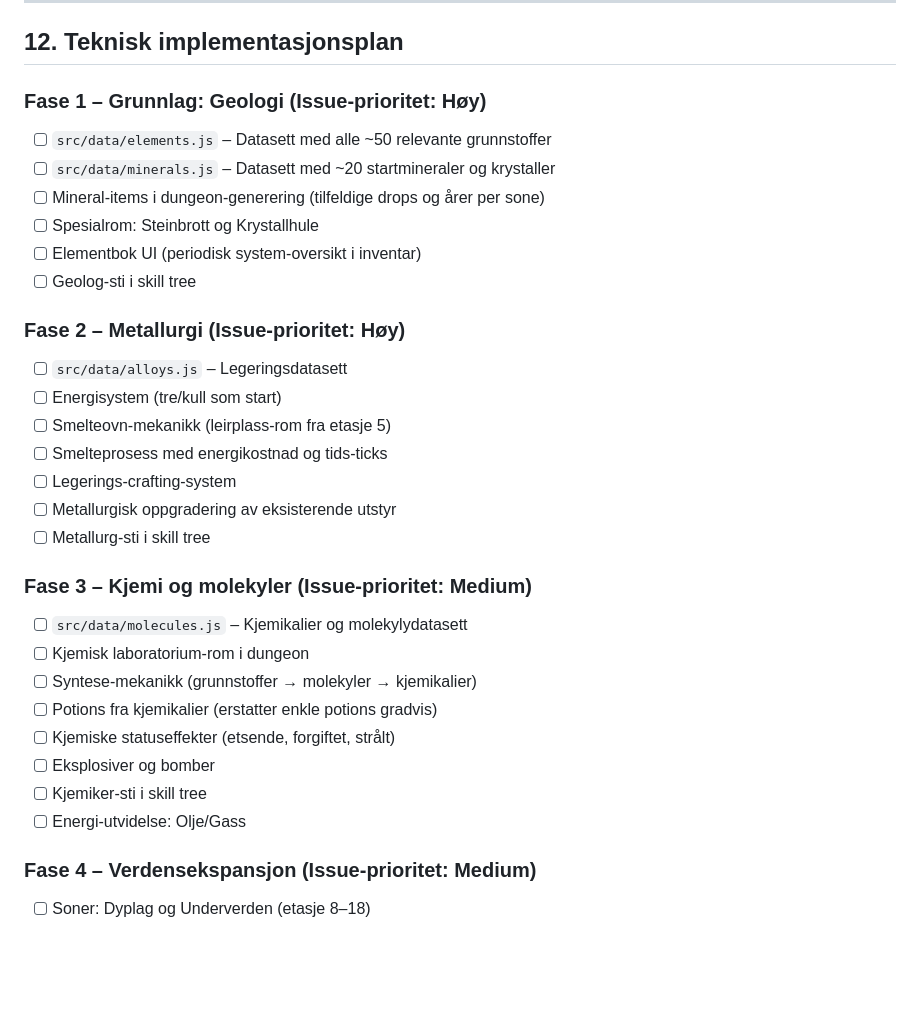
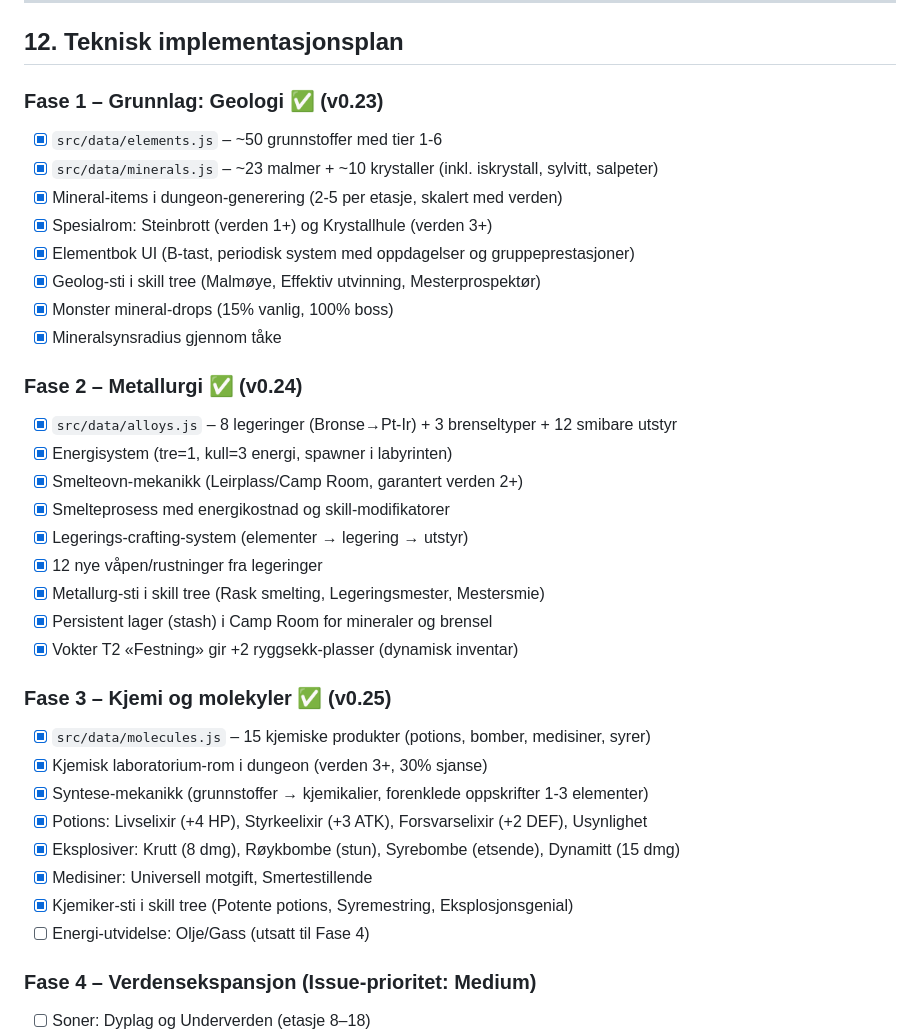
Before and after one commit to gskomedal/labyrint-hero, a Markdown page: docs/Elements-mod.md, the part around the change. Rendered like a GitHub page; blank space fills up the shorter version.

Commit message:
Update Elements-mod.md status and CHANGELOG with balance notes
Mark Phases 1-3 as completed in Elements-mod.md with details of
what was actually implemented (including additions not in original
design like Camp stash, ice crystals, inventory expansion).

Add balance section to v0.25 CHANGELOG noting new mineral sources
and simplified chemistry recipes.

https://claude.ai/code/session_016YgTTg2NgSkDJ1xgCTgZW1

```diff
--- a/docs/Elements-mod.md
+++ b/docs/Elements-mod.md
@@ -433,32 +433,36 @@ Med en dypere verden trenger spilleren bedre kartlegging:
 
 ## 12. Teknisk implementasjonsplan
 
-### Fase 1 – Grunnlag: Geologi (Issue-prioritet: Høy)
-- [ ] `src/data/elements.js` – Datasett med alle ~50 relevante grunnstoffer
-- [ ] `src/data/minerals.js` – Datasett med ~20 startmineraler og krystaller
-- [ ] Mineral-items i dungeon-generering (tilfeldige drops og årer per sone)
-- [ ] Spesialrom: Steinbrott og Krystallhule
-- [ ] Elementbok UI (periodisk system-oversikt i inventar)
-- [ ] Geolog-sti i skill tree
+### Fase 1 – Grunnlag: Geologi ✅ (v0.23)
+- [x] `src/data/elements.js` – ~50 grunnstoffer med tier 1-6
+- [x] `src/data/minerals.js` – ~23 malmer + ~10 krystaller (inkl. iskrystall, sylvitt, salpeter)
+- [x] Mineral-items i dungeon-generering (2-5 per etasje, skalert med verden)
+- [x] Spesialrom: Steinbrott (verden 1+) og Krystallhule (verden 3+)
+- [x] Elementbok UI (B-tast, periodisk system med oppdagelser og gruppeprestasjoner)
+- [x] Geolog-sti i skill tree (Malmøye, Effektiv utvinning, Mesterprospektør)
+- [x] Monster mineral-drops (15% vanlig, 100% boss)
+- [x] Mineralsynsradius gjennom tåke
 
-### Fase 2 – Metallurgi (Issue-prioritet: Høy)
-- [ ] `src/data/alloys.js` – Legeringsdatasett
-- [ ] Energisystem (tre/kull som start)
-- [ ] Smelteovn-mekanikk (leirplass-rom fra etasje 5)
-- [ ] Smelteprosess med energikostnad og tids-ticks
-- [ ] Legerings-crafting-system
-- [ ] Metallurgisk oppgradering av eksisterende utstyr
-- [ ] Metallurg-sti i skill tree
+### Fase 2 – Metallurgi ✅ (v0.24)
+- [x] `src/data/alloys.js` – 8 legeringer (Bronse→Pt-Ir) + 3 brenseltyper + 12 smibare utstyr
+- [x] Energisystem (tre=1, kull=3 energi, spawner i labyrinten)
+- [x] Smelteovn-mekanikk (Leirplass/Camp Room, garantert verden 2+)
+- [x] Smelteprosess med energikostnad og skill-modifikatorer
+- [x] Legerings-crafting-system (elementer → legering → utstyr)
+- [x] 12 nye våpen/rustninger fra legeringer
+- [x] Metallurg-sti i skill tree (Rask smelting, Legeringsmester, Mestersmie)
+- [x] Persistent lager (stash) i Camp Room for mineraler og brensel
+- [x] Vokter T2 «Festning» gir +2 ryggsekk-plasser (dynamisk inventar)
 
-### Fase 3 – Kjemi og molekyler (Issue-prioritet: Medium)
-- [ ] `src/data/molecules.js` – Kjemikalier og molekylydatasett
-- [ ] Kjemisk laboratorium-rom i dungeon
-- [ ] Syntese-mekanikk (grunnstoffer → molekyler → kjemikalier)
-- [ ] Potions fra kjemikalier (erstatter enkle potions gradvis)
-- [ ] Kjemiske statuseffekter (etsende, forgiftet, strålt)
-- [ ] Eksplosiver og bomber
-- [ ] Kjemiker-sti i skill tree
-- [ ] Energi-utvidelse: Olje/Gass
+### Fase 3 – Kjemi og molekyler ✅ (v0.25)
+- [x] `src/data/molecules.js` – 15 kjemiske produkter (potions, bomber, medisiner, syrer)
+- [x] Kjemisk laboratorium-rom i dungeon (verden 3+, 30% sjanse)
+- [x] Syntese-mekanikk (grunnstoffer → kjemikalier, forenklede oppskrifter 1-3 elementer)
+- [x] Potions: Livselixir (+4 HP), Styrkeelixir (+3 ATK), Forsvarselixir (+2 DEF), Usynlighet
+- [x] Eksplosiver: Krutt (8 dmg), Røykbombe (stun), Syrebombe (etsende), Dynamitt (15 dmg)
+- [x] Medisiner: Universell motgift, Smertestillende
+- [x] Kjemiker-sti i skill tree (Potente potions, Syremestring, Eksplosjonsgenial)
+- [ ] Energi-utvidelse: Olje/Gass (utsatt til Fase 4)
 
 ### Fase 4 – Verdensekspansjon (Issue-prioritet: Medium)
 - [ ] Soner: Dyplag og Underverden (etasje 8–18)
```
Also changed, not shown: docs/CHANGELOG.md (+4 -0 lines).
